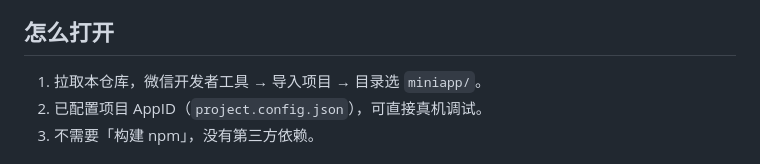
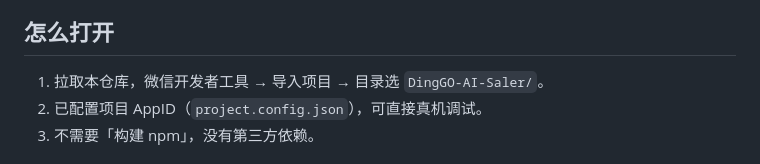
Before and after one commit to xjw2005/sales-call-analysis-skills, a Markdown page: DingGO-AI-Saler/README.md, the part around the change. Drawn GitHub-style.

Commit message:
修正小程序 README：导入目录为 DingGO-AI-Saler/
Co-Authored-By: Claude Opus 5.5 <noreply@anthropic.com>
Claude-Session: https://claude.ai/code/session_01HYKeeBY59kMDqvvB9eyScW

```diff
--- a/DingGO-AI-Saler/README.md
+++ b/DingGO-AI-Saler/README.md
@@ -5,7 +5,7 @@
 
 ## 怎么打开
 
-1. 拉取本仓库，微信开发者工具 → 导入项目 → 目录选 `miniapp/`。
+1. 拉取本仓库，微信开发者工具 → 导入项目 → 目录选 `DingGO-AI-Saler/`。
 2. 已配置项目 AppID（`project.config.json`），可直接真机调试。
 3. 不需要「构建 npm」，没有第三方依赖。
 
```
